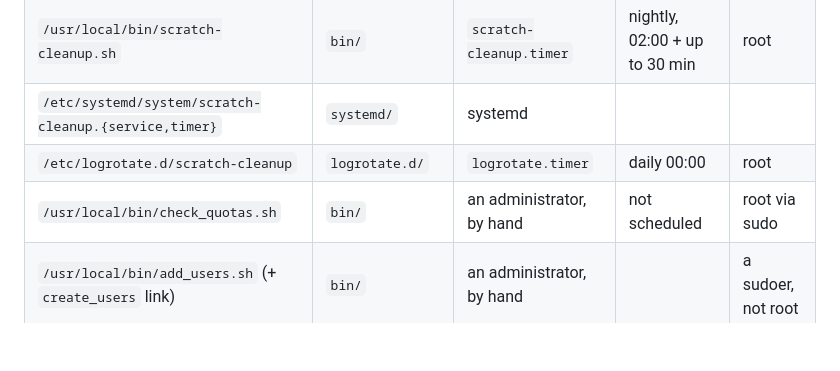
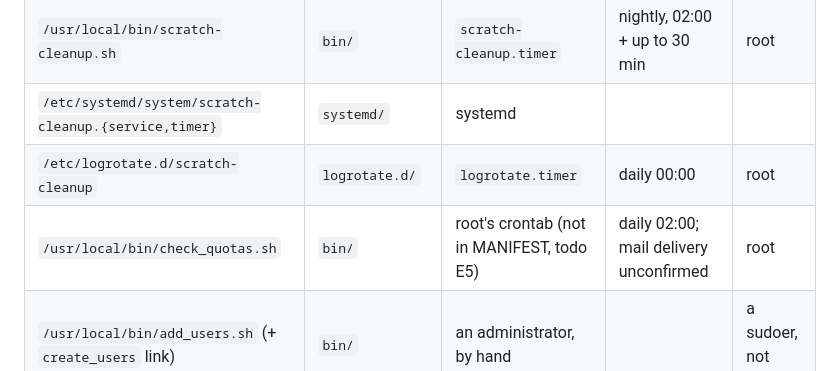
Before and after one commit to rareone0602/ruqola-server-deploy, a Markdown page: scripts/README.md, the part around the change. Drawn GitHub-style; blank space fills up the shorter version.

```diff
--- a/scripts/README.md
+++ b/scripts/README.md
@@ -29,7 +29,7 @@ scripts/
 | `/usr/local/bin/scratch-cleanup.sh` | `bin/` | `scratch-cleanup.timer` | nightly, 02:00 + up to 30 min | root |
 | `/etc/systemd/system/scratch-cleanup.{service,timer}` | `systemd/` | systemd | | |
 | `/etc/logrotate.d/scratch-cleanup` | `logrotate.d/` | `logrotate.timer` | daily 00:00 | root |
-| `/usr/local/bin/check_quotas.sh` | `bin/` | an administrator, by hand | not scheduled | root via sudo |
+| `/usr/local/bin/check_quotas.sh` | `bin/` | root's crontab (not in MANIFEST, todo E5) | daily 02:00; mail delivery unconfirmed | root |
 | `/usr/local/bin/add_users.sh` (+ `create_users` link) | `bin/` | an administrator, by hand | | a sudoer, not root |
 | `/usr/local/bin/delete_users.sh` (+ `delete_users` link) | `bin/` | an administrator, by hand | | a sudoer, not root |
 | `/usr/local/bin/scratch-usage.sh`, `scratch-status` | `bin/` | anyone | | any user |
```
Also changed, not shown: examples/README.md (+2 -2 lines).
